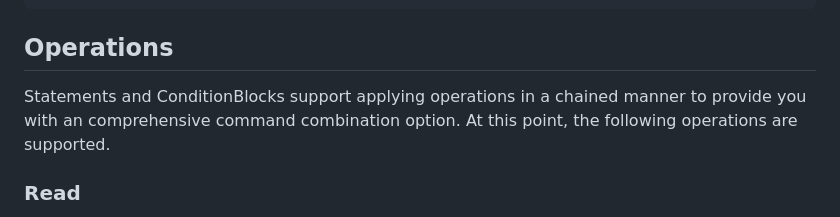
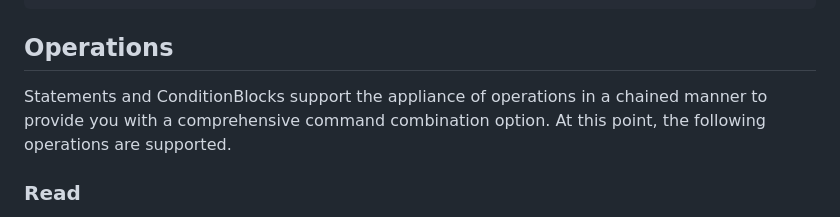
Before and after one commit to monstermichl/shell-factory, a Markdown page: README.md, the part around the change. GitHub-like rendering.

````diff
--- a/README.md
+++ b/README.md
@@ -249,7 +249,7 @@ fi
 ```
 
 ## Operations
-Statements and ConditionBlocks support applying operations in a chained manner to provide you with an comprehensive command combination option. At this point, the following operations are supported.
+Statements and ConditionBlocks support the appliance of operations in a chained manner to provide you with a comprehensive command combination option. At this point, the following operations are supported.
 
 ### Read
 Reads content from a file into the Statement or ConditionBlock. *NOTICE: If testing has not been explicitely set on the ConditionBlock (e.g. If, While, Until, ...), testing gets disabled automatically (see example).*
````
